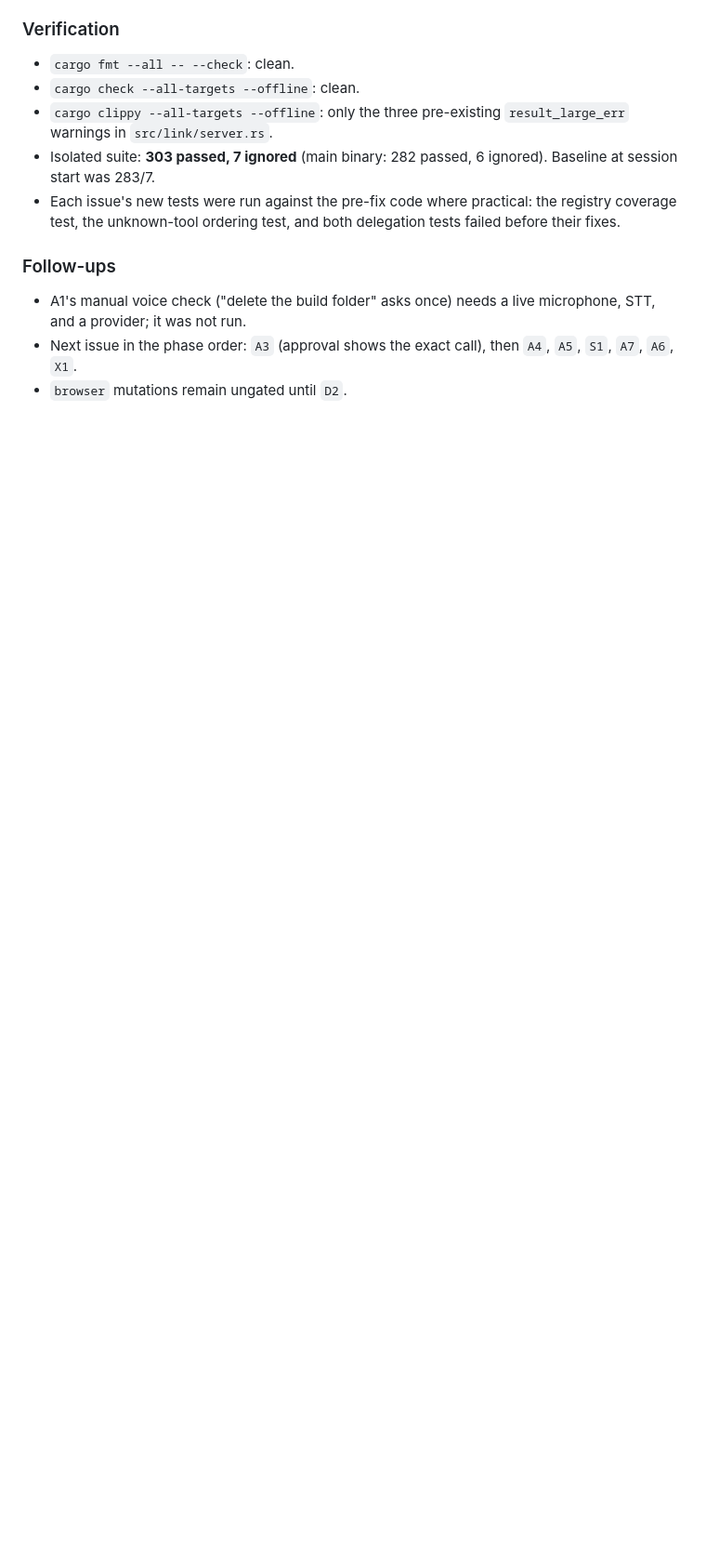
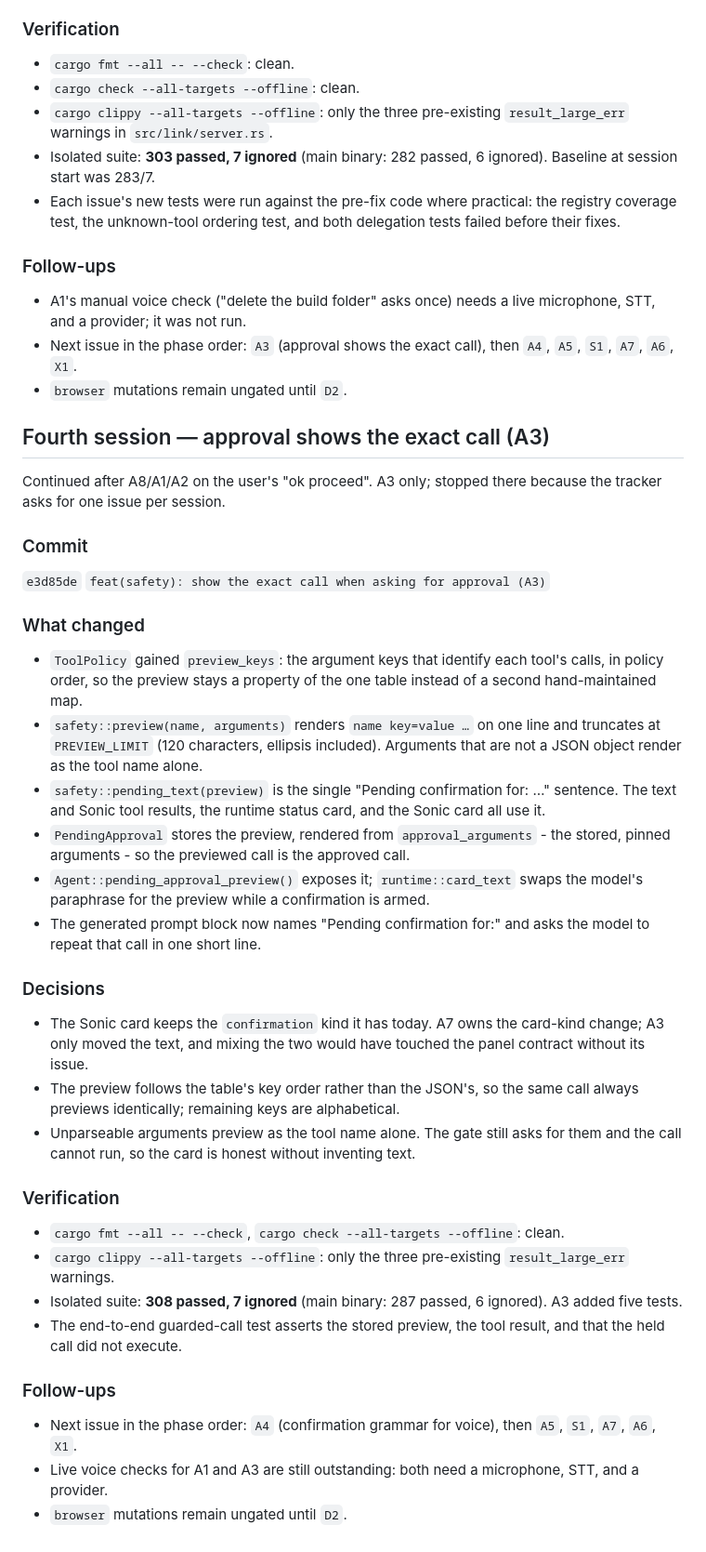
Before and after one commit to Goutam-11/hyusk, a Markdown page: memory/SESSION-2026-10-29.md, the part around the change. Shown at 93% size. Rendered like a GitHub page; blank space fills up the shorter version.

Commit message:
docs(issues): record the A3 closing commit
Fill the hash into the A3 status line and log the session: what changed, the
decisions (Sonic card kind left to A7, policy key order, unparseable
arguments), verification, and follow-ups.

```diff
--- a/memory/SESSION-2026-10-29.md
+++ b/memory/SESSION-2026-10-29.md
@@ -251,3 +251,58 @@ binary before a card is armed, in both the text and Sonic paths.
 - Next issue in the phase order: `A3` (approval shows the exact call), then
   `A4`, `A5`, `S1`, `A7`, `A6`, `X1`.
 - `browser` mutations remain ungated until `D2`.
+
+## Fourth session — approval shows the exact call (A3)
+
+Continued after A8/A1/A2 on the user's "ok proceed". A3 only; stopped there
+because the tracker asks for one issue per session.
+
+### Commit
+
+`e3d85de` `feat(safety): show the exact call when asking for approval (A3)`
+
+### What changed
+
+- `ToolPolicy` gained `preview_keys`: the argument keys that identify each
+  tool's calls, in policy order, so the preview stays a property of the one
+  table instead of a second hand-maintained map.
+- `safety::preview(name, arguments)` renders `name key=value …` on one line and
+  truncates at `PREVIEW_LIMIT` (120 characters, ellipsis included). Arguments
+  that are not a JSON object render as the tool name alone.
+- `safety::pending_text(preview)` is the single "Pending confirmation for: …"
+  sentence. The text and Sonic tool results, the runtime status card, and the
+  Sonic card all use it.
+- `PendingApproval` stores the preview, rendered from `approval_arguments` -
+  the stored, pinned arguments - so the previewed call is the approved call.
+- `Agent::pending_approval_preview()` exposes it; `runtime::card_text` swaps the
+  model's paraphrase for the preview while a confirmation is armed.
+- The generated prompt block now names "Pending confirmation for:" and asks the
+  model to repeat that call in one short line.
+
+### Decisions
+
+- The Sonic card keeps the `confirmation` kind it has today. A7 owns the
+  card-kind change; A3 only moved the text, and mixing the two would have
+  touched the panel contract without its issue.
+- The preview follows the table's key order rather than the JSON's, so the same
+  call always previews identically; remaining keys are alphabetical.
+- Unparseable arguments preview as the tool name alone. The gate still asks for
+  them and the call cannot run, so the card is honest without inventing text.
+
+### Verification
+
+- `cargo fmt --all -- --check`, `cargo check --all-targets --offline`: clean.
+- `cargo clippy --all-targets --offline`: only the three pre-existing
+  `result_large_err` warnings.
+- Isolated suite: **308 passed, 7 ignored** (main binary: 287 passed, 6
+  ignored). A3 added five tests.
+- The end-to-end guarded-call test asserts the stored preview, the tool result,
+  and that the held call did not execute.
+
+### Follow-ups
+
+- Next issue in the phase order: `A4` (confirmation grammar for voice), then
+  `A5`, `S1`, `A7`, `A6`, `X1`.
+- Live voice checks for A1 and A3 are still outstanding: both need a
+  microphone, STT, and a provider.
+- `browser` mutations remain ungated until `D2`.
```
Also changed, not shown: issues/PERMISSION_ISSUE.md (+1 -1 lines).
